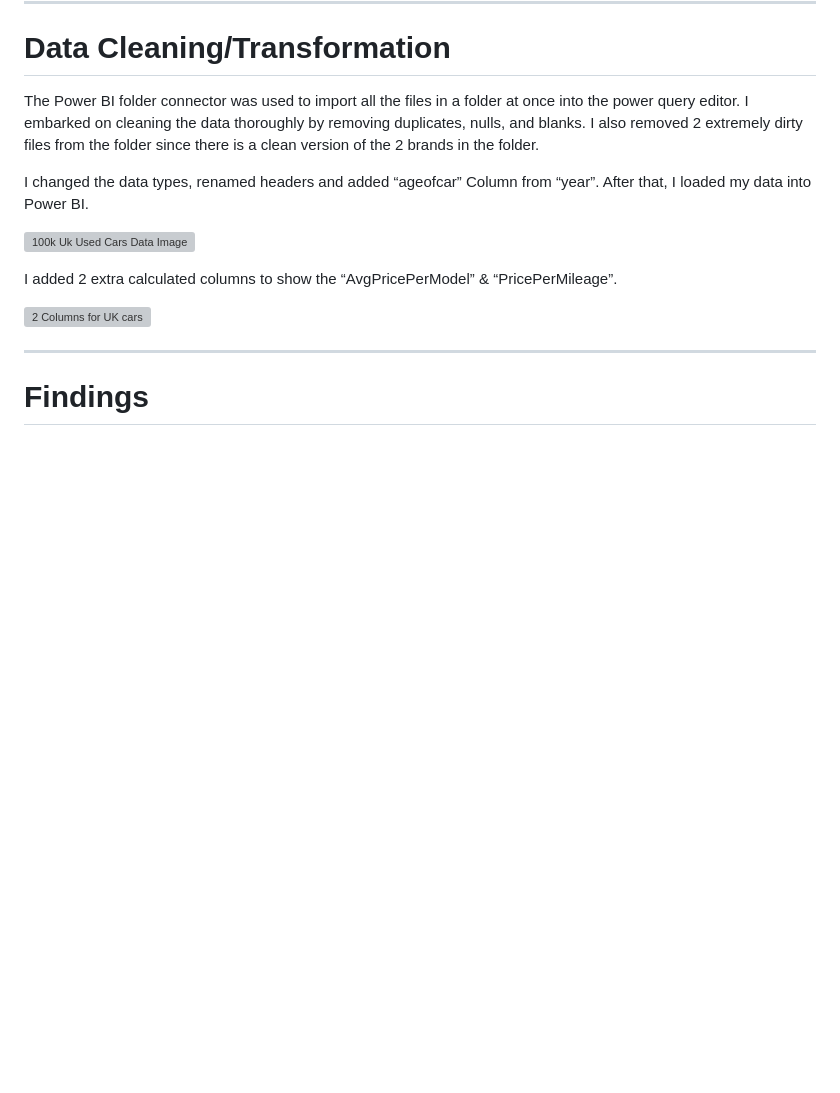
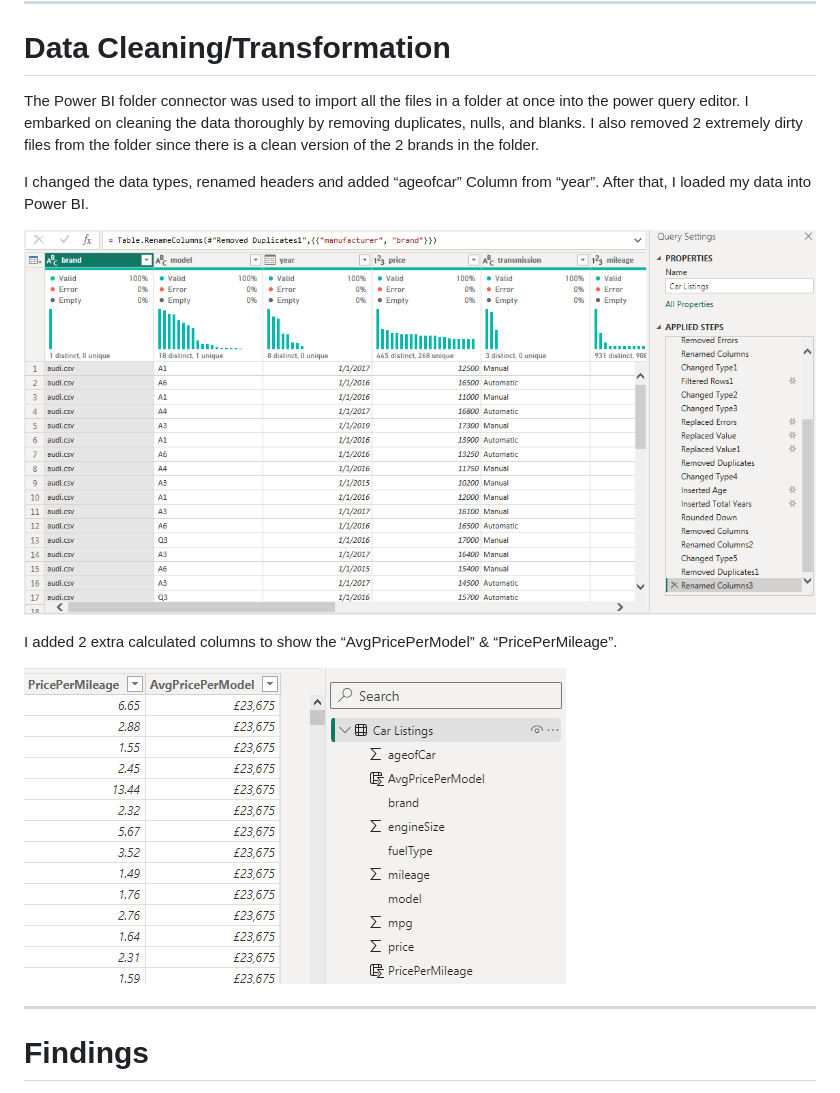
Before and after one commit to Chidiogo-Ezeozue/My-First-Data-Analysis-Repo, a Markdown page: README.md, the part around the change printed below. GitHub-like rendering; blank space fills up the shorter version; grey boxes are pictures that could not be loaded.

```diff
--- a/README.md
+++ b/README.md
@@ -53,11 +53,11 @@ The Power BI  folder connector was used to import all the files in a folder at o
 
 I changed the data types, renamed headers and added “ageofcar” Column from “year”. After that, I loaded my data into Power BI.
 
-![100k Uk Used Cars Data Image](https://github.com/Chidiogo-Ezeozue/My-First-Data-Analysis-Repo/assets/161604924/9988cd22-9182-41d1-8c79-ce4e5a9c3fd9)
+![](cleaned_data.PNG)
 
 I added 2 extra calculated columns to show the “AvgPricePerModel” & “PricePerMileage”.
 
-![2 Columns for UK cars](https://github.com/Chidiogo-Ezeozue/My-First-Data-Analysis-Repo/assets/161604924/135824a3-9a66-46d1-bc07-eb50305a2249)
+![](calculated_columns.PNG)
 
 ------
 # Findings
```
Also changed, not shown: other parts of README.md (+5 -5 lines).
